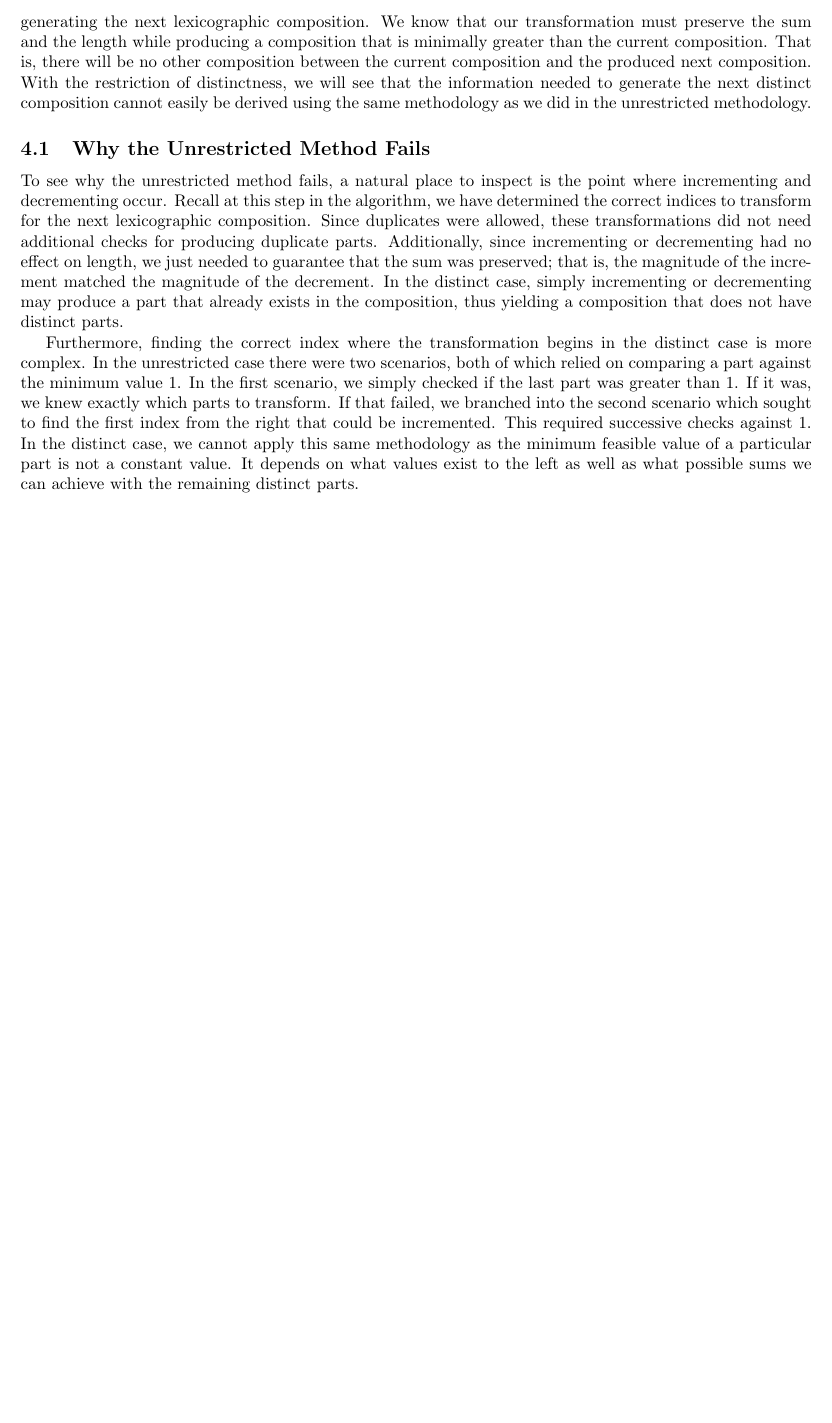
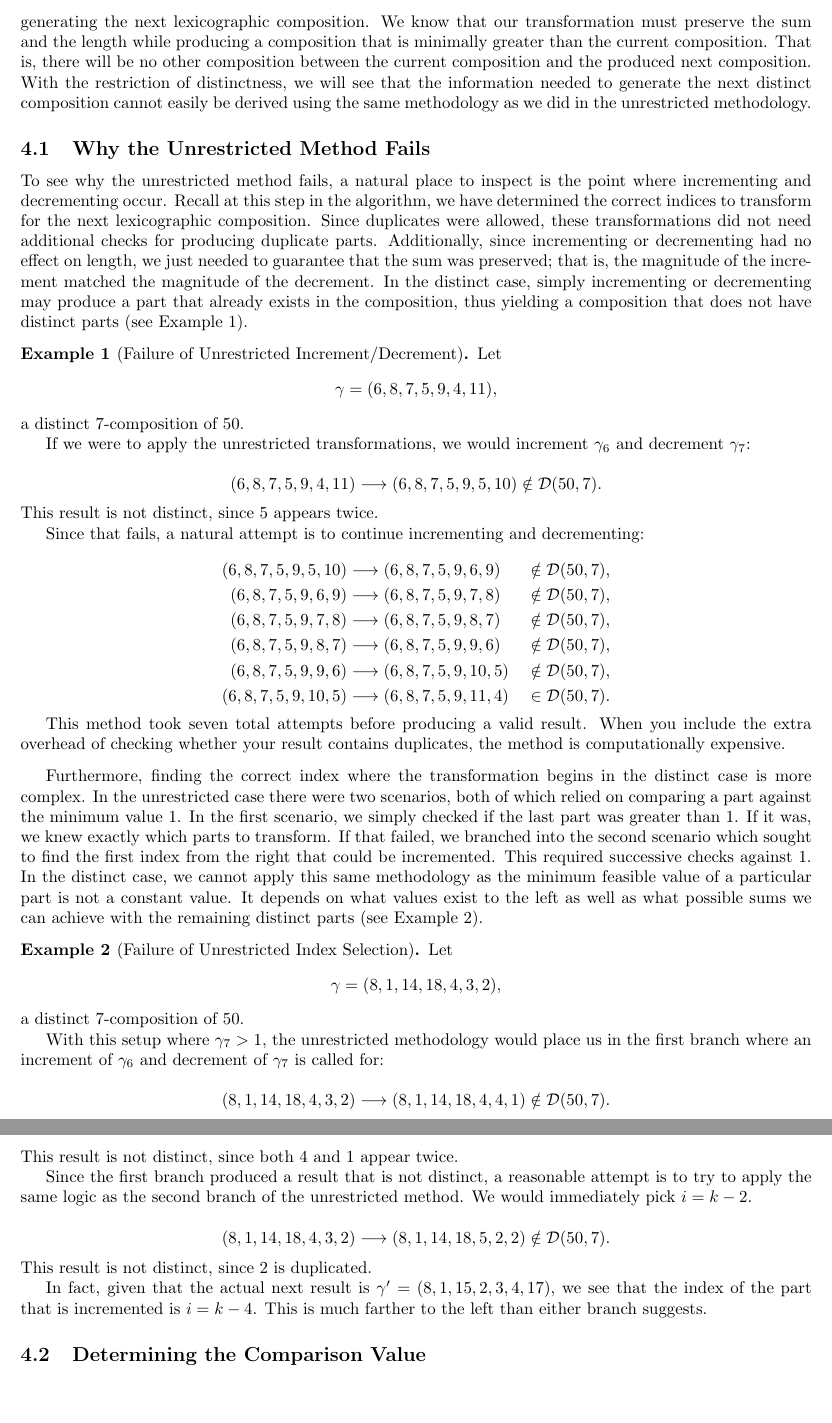
Before and after one commit to jwood000/distinct_compositions, a LaTeX paper (main.tex, which reads sections/distinct_case.tex): part of page 4 of 4 before the commit and two parts of pages 4 and 5 of 5 after it, the two joined at a grey line, cut so that both start at the same text, the shorter picture padded with empty space. Compiled offline with pdfLaTeX.

Commit message:
feat: added two examples to illustrate failures of the std method

```diff
--- a/main.tex
+++ b/main.tex
@@ -7,11 +7,15 @@
 \usepackage{amsmath, amssymb, amsthm}
 \usepackage{cleveref}
 
+\theoremstyle{definition}
+\newtheorem{example}{Example}
+
 \crefname{algorithm}{Algorithm}{Algorithms}
 \crefname{section}{Section}{Sections}
 \crefname{lemma}{Lemma}{Lemmas}
 \crefname{theorem}{Theorem}{Theorems}
 \crefname{equation}{Equation}{Equations}
+\crefname{example}{Example}{Examples}
 
 \newcommand{\bigO}{\mathcal{O}}
 \newtheorem{definition}{Definition}
--- a/sections/distinct_case.tex
+++ b/sections/distinct_case.tex
@@ -5,6 +5,75 @@ We just saw in the unrestricted case in \cref{sec:generating_k_compositions} tha
 
 \subsection{Why the Unrestricted Method Fails}
 
-To see why the unrestricted method fails, a natural place to inspect is the point where incrementing and decrementing occur. Recall at this step in the algorithm, we have determined the correct indices to transform for the next lexicographic composition. Since duplicates were allowed, these transformations did not need additional checks for producing duplicate parts. Additionally, since incrementing or decrementing had no effect on length, we just needed to guarantee that the sum was preserved; that is, the magnitude of the increment matched the magnitude of the decrement. In the distinct case, simply incrementing or decrementing may produce a part that already exists in the composition, thus yielding a composition that does not have distinct parts.
+To see why the unrestricted method fails, a natural place to inspect is the point where incrementing and decrementing occur. Recall at this step in the algorithm, we have determined the correct indices to transform for the next lexicographic composition. Since duplicates were allowed, these transformations did not need additional checks for producing duplicate parts. Additionally, since incrementing or decrementing had no effect on length, we just needed to guarantee that the sum was preserved; that is, the magnitude of the increment matched the magnitude of the decrement. In the distinct case, simply incrementing or decrementing may produce a part that already exists in the composition, thus yielding a composition that does not have distinct parts (see \cref{ex:distinct-increment-failure}).
 
-Furthermore, finding the correct index where the transformation begins in the distinct case is more complex. In the unrestricted case there were two scenarios, both of which relied on comparing a part against the minimum value 1. In the first scenario, we simply checked if the last part was greater than 1. If it was, we knew exactly which parts to transform. If that failed, we branched into the second scenario which sought to find the first index from the right that could be incremented. This required successive checks against 1. In the distinct case, we cannot apply this same methodology as the minimum feasible value of a particular part is not a constant value. It depends on what values exist to the left as well as what possible sums we can achieve with the remaining distinct parts.
+\begin{example}[Failure of Unrestricted Increment/Decrement]
+\label{ex:distinct-increment-failure}
+
+Let
+\[
+    \gamma = (6, 8, 7, 5, 9, 4, 11),
+\]
+a distinct $7$-composition of $50$.
+
+If we were to apply the unrestricted transformations, we would increment $\gamma_6$ and decrement $\gamma_7$:
+
+\[
+    (6, 8, 7, 5, 9, 4, 11) \longrightarrow (6, 8, 7, 5, 9, 5, 10) \notin \mathcal{D}(50,7).
+\]
+This result is not distinct, since $5$ appears twice.
+
+Since that fails, a natural attempt is to continue incrementing and decrementing:
+
+\[
+    \begin{aligned}
+        (6, 8, 7, 5, 9, 5, 10) &\longrightarrow (6, 8, 7, 5, 9, 6, 9)  &&\notin \mathcal{D}(50,7), \\
+        (6, 8, 7, 5, 9, 6, 9)  &\longrightarrow (6, 8, 7, 5, 9, 7, 8)  &&\notin \mathcal{D}(50,7), \\
+        (6, 8, 7, 5, 9, 7, 8)  &\longrightarrow (6, 8, 7, 5, 9, 8, 7)  &&\notin \mathcal{D}(50,7), \\
+        (6, 8, 7, 5, 9, 8, 7)  &\longrightarrow (6, 8, 7, 5, 9, 9, 6)  &&\notin \mathcal{D}(50,7), \\
+        (6, 8, 7, 5, 9, 9, 6)  &\longrightarrow (6, 8, 7, 5, 9, 10, 5) &&\notin \mathcal{D}(50,7), \\
+        (6, 8, 7, 5, 9, 10, 5) &\longrightarrow (6, 8, 7, 5, 9, 11, 4) &&\in \mathcal{D}(50,7).
+    \end{aligned}
+\]
+
+This method took seven total attempts before producing a valid result. When you include the extra overhead of checking whether your result contains duplicates, the method is computationally expensive.
+
+\end{example}
+
+Furthermore, finding the correct index where the transformation begins in the distinct case is more complex. In the unrestricted case there were two scenarios, both of which relied on comparing a part against the minimum value 1. In the first scenario, we simply checked if the last part was greater than 1. If it was, we knew exactly which parts to transform. If that failed, we branched into the second scenario which sought to find the first index from the right that could be incremented. This required successive checks against 1. In the distinct case, we cannot apply this same methodology as the minimum feasible value of a particular part is not a constant value. It depends on what values exist to the left as well as what possible sums we can achieve with the remaining distinct parts (see \cref{ex:distinct-index-selection-failure}).
+
+\begin{example}[Failure of Unrestricted Index Selection]
+\label{ex:distinct-index-selection-failure}
+
+Let
+\[
+    \gamma = (8, 1, 14, 18, 4, 3, 2),
+\]
+a distinct $7$-composition of $50$.
+
+With this setup where $\gamma_7 > 1$, the unrestricted methodology would place us in the first branch where an increment of $\gamma_6$ and decrement of $\gamma_7$ is called for:
+
+\[
+    (8, 1, 14, 18, 4, 3, 2) \longrightarrow (8, 1, 14, 18, 4, 4, 1) \notin \mathcal{D}(50,7).
+\]
+This result is not distinct, since both $4$ and $1$ appear twice.
+
+Since the first branch produced a result that is not distinct, a reasonable attempt is to try to apply the same logic as the second branch of the unrestricted method. We would immediately pick $i = k - 2$.
+
+\[
+    (8, 1, 14, 18, 4, 3, 2) \longrightarrow (8, 1, 14, 18, 5, 2, 2) \notin \mathcal{D}(50,7).
+\]
+This result is not distinct, since $2$ is duplicated.
+
+In fact, given that the actual next result is $\gamma^{\prime} = (8, 1, 15, 2, 3, 4, 17)$, we see that the index of the part that is incremented is $i = k - 4$. This is much farther to the left than either branch suggests.
+
+\end{example}
+
+\subsection{Determining the Comparison Value}
+
+\begin{comment}
+    4.3 Identifying a movable index
+    4.4 Constructing the minimal feasible suffix
+    4.5 The successor algorithm
+    4.6 Correctness and complexity
+\end{comment}
```
